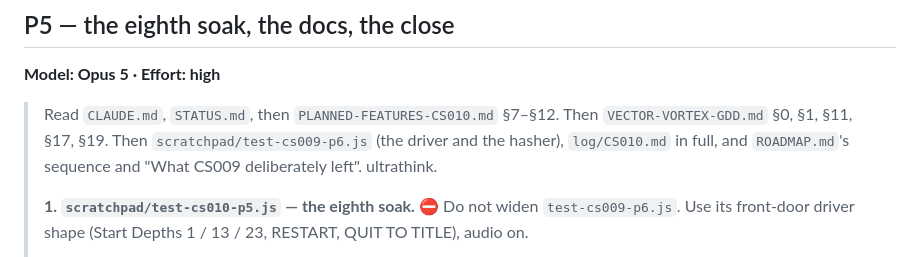
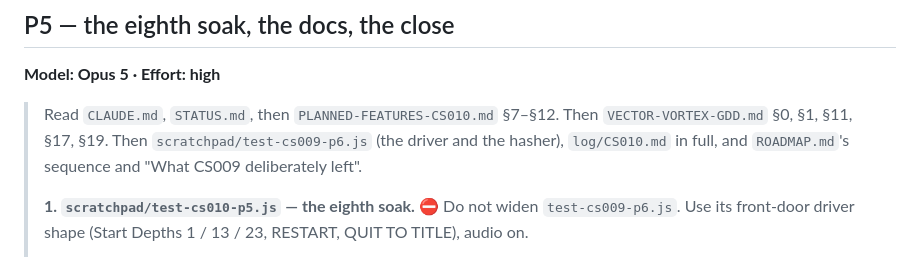
Before and after one commit to freakingid/vector-vortex, a Markdown page: IMPLEMENTATION-PHASES-CS010.md, the part around the change. GitHub-like rendering.

Commit message:
Small prompt change due to Claude API flags

```diff
--- a/IMPLEMENTATION-PHASES-CS010.md
+++ b/IMPLEMENTATION-PHASES-CS010.md
@@ -447,7 +447,6 @@ layers (P3). A director spy needs the director (P2).
 > `VECTOR-VORTEX-GDD.md` §0, §1, §11, §17, §19. Then
 > `scratchpad/test-cs009-p6.js` (the driver and the hasher), `log/CS010.md` in
 > full, and `ROADMAP.md`'s sequence and "What CS009 deliberately left".
-> ultrathink.
 >
 > **1. `scratchpad/test-cs010-p5.js` — the eighth soak.** ⛔ Do not widen
 > `test-cs009-p6.js`. Use its front-door driver shape (Start Depths 1 / 13 / 23,
```
